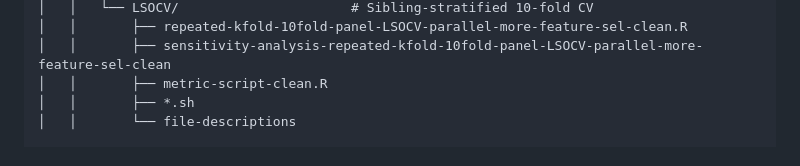
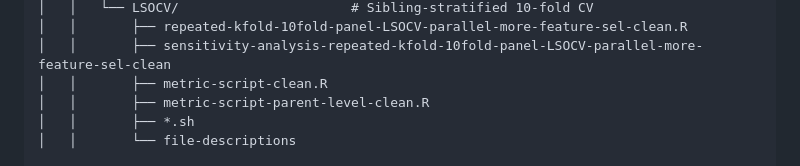
Before and after one commit to VafaeeLab/BlastRNAPredict, a Markdown page: README.md, the part around the change. Rendered like a GitHub page.

Commit message:
Adding extra file

```diff
--- a/README.md
+++ b/README.md
@@ -49,6 +49,7 @@ BlastRNAPredict-main/
 │   │       ├── repeated-kfold-10fold-panel-LSOCV-parallel-more-feature-sel-clean.R
 │   │       ├── sensitivity-analysis-repeated-kfold-10fold-panel-LSOCV-parallel-more-feature-sel-clean
 │   │       ├── metric-script-clean.R
+│   │       ├── metric-script-parent-level-clean.R
 │   │       ├── *.sh
 │   │       └── file-descriptions
 
```
